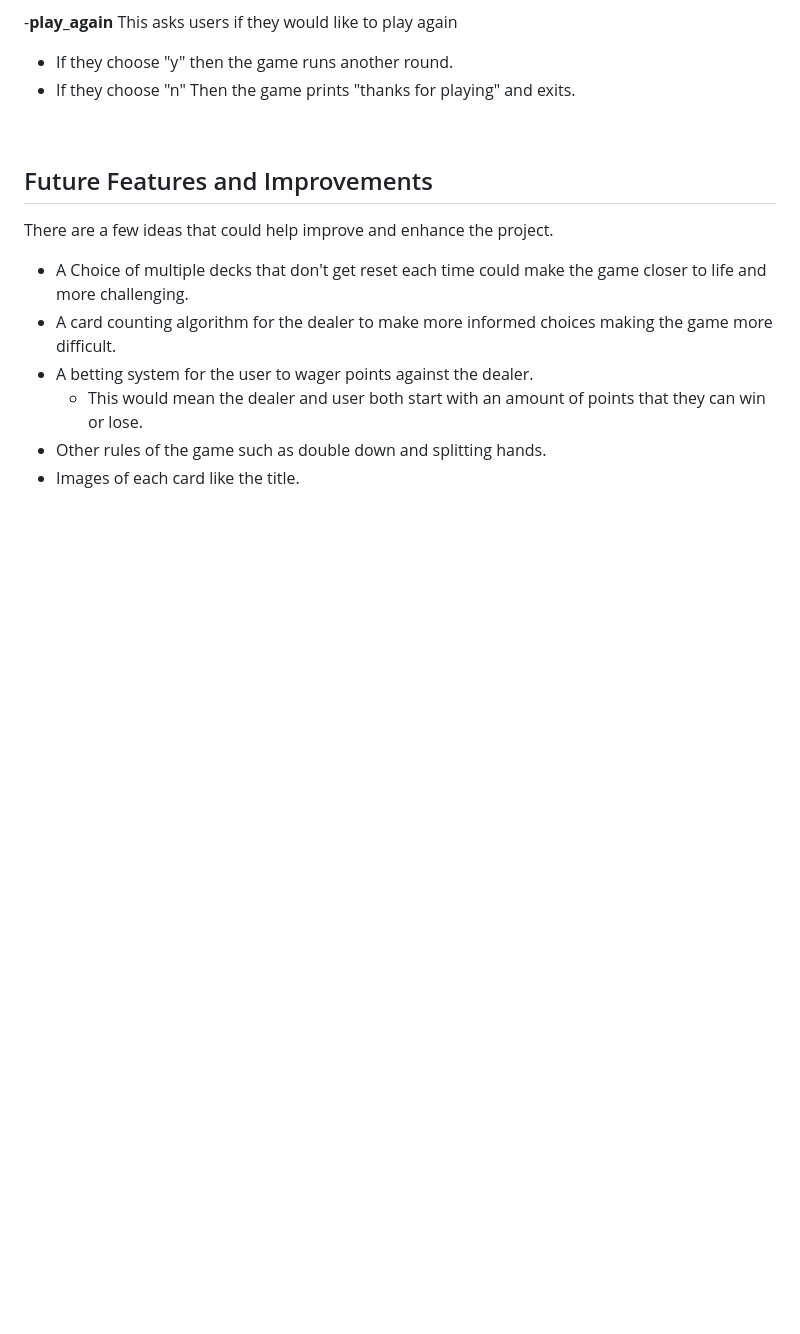
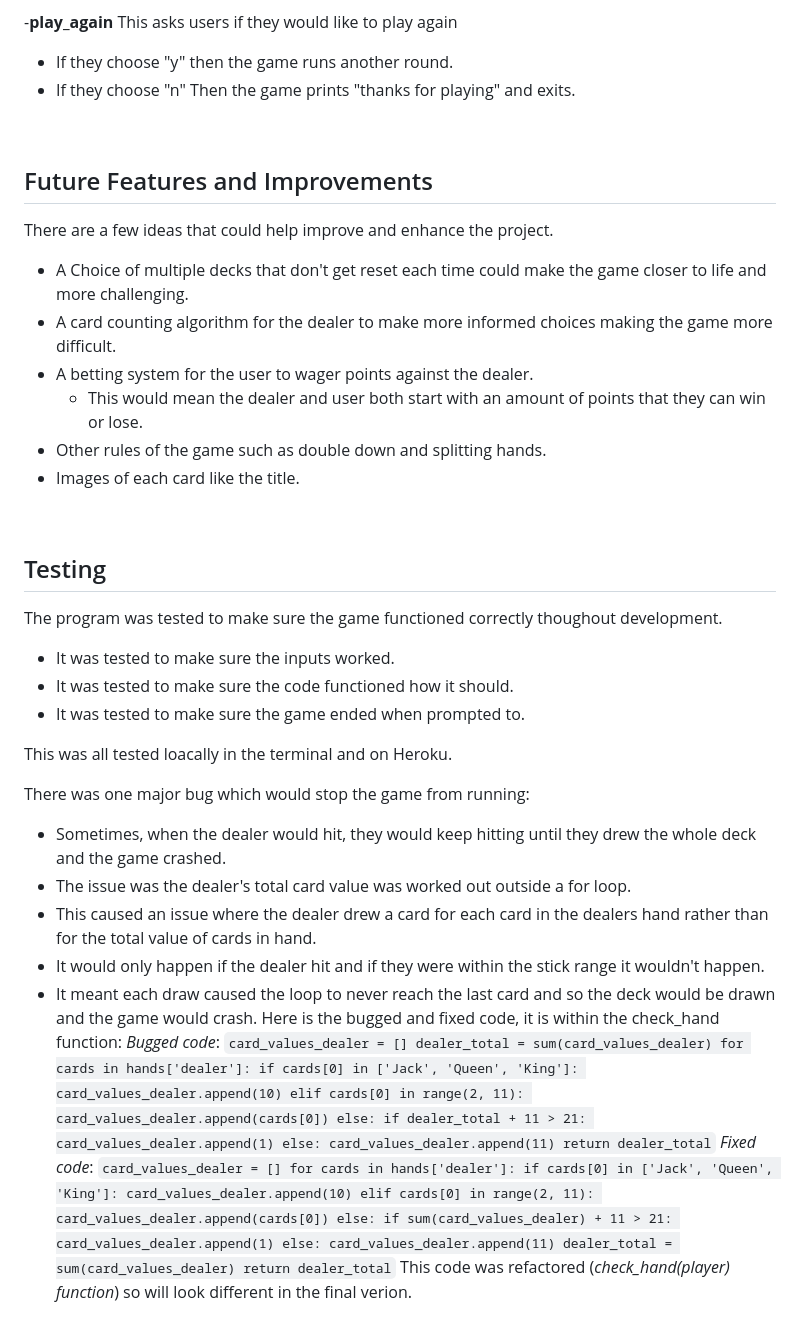
Before and after one commit to Jamie-S2000/blackjack, a Markdown page: README.md, the part around the change. Rendered like a GitHub page; blank space fills up the shorter version.

Commit message:
feat: adds testing section

```diff
--- a/README.md
+++ b/README.md
@@ -156,3 +156,53 @@ There are a few ideas that could help improve and enhance the project.
     - This would mean the dealer and user both start with an amount of points that they can win or lose.
 - Other rules of the game such as double down and splitting hands.
 - Images of each card like the title.
+<br>
+
+## Testing
+The program was tested to make sure the game functioned correctly thoughout development.
+- It was tested to make sure the inputs worked.
+- It was tested to make sure the code functioned how it should.
+- It was tested to make sure the game ended when prompted to.
+
+This was all tested loacally in the terminal and on Heroku.
+
+There was one major bug which would stop the game from running:
+- Sometimes, when the dealer would hit, they would keep hitting until they drew the whole deck and the game crashed.
+- The issue was the dealer's total card value was worked out outside a for loop.
+- This caused an issue where the dealer drew a card for each card in the dealers hand rather than for the total value of cards in hand.
+- It would only happen if the dealer hit and if they were within the stick range it wouldn't happen.
+- It meant each draw caused the loop to never reach the last card and so the deck would be drawn and the game would crash.
+Here is the bugged and fixed code, it is within the check_hand function:
+*Bugged code*:
+`
+card_values_dealer = []
+dealer_total = sum(card_values_dealer)
+for cards in hands['dealer']:
+    if cards[0] in ['Jack', 'Queen', 'King']:
+        card_values_dealer.append(10)
+    elif cards[0] in range(2, 11):
+        card_values_dealer.append(cards[0])
+    else:
+        if dealer_total + 11 > 21:
+            card_values_dealer.append(1)
+        else:
+            card_values_dealer.append(11)
+return dealer_total
+`
+*Fixed code*:
+`
+card_values_dealer = []
+for cards in hands['dealer']:
+    if cards[0] in ['Jack', 'Queen', 'King']:
+        card_values_dealer.append(10)
+    elif cards[0] in range(2, 11):
+        card_values_dealer.append(cards[0])
+    else:
+        if sum(card_values_dealer) + 11 > 21:
+            card_values_dealer.append(1)
+        else:
+            card_values_dealer.append(11)
+dealer_total = sum(card_values_dealer)
+return dealer_total
+`
+This code was refactored (*check_hand(player) function*) so will look different in the final verion.
```
